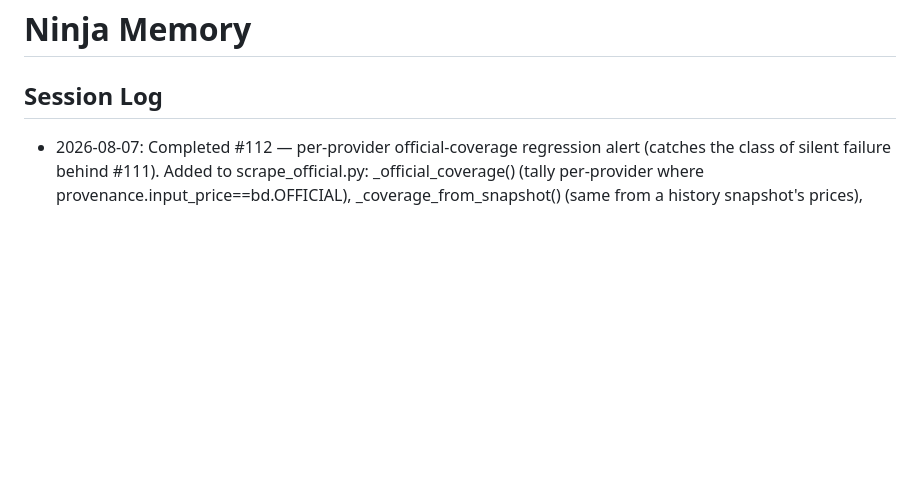
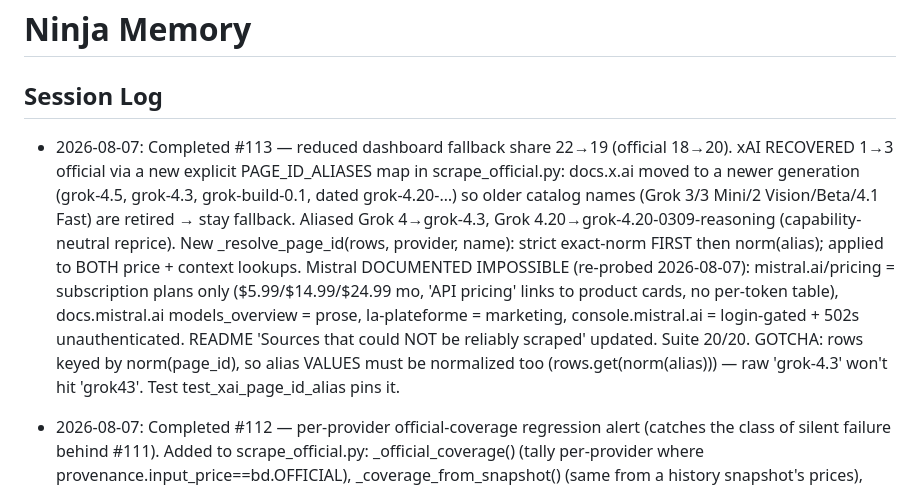
Before and after one commit to Sodiride123/test_phantom_skill_memory_compact_v2, a Markdown page: memory/ninja_memory.md, the part around the change. Drawn GitHub-style; blank space fills up the shorter version.

Commit message:
memory: log #113 xAI alias recovery + Mistral impossibility

```diff
--- a/memory/ninja_memory.md
+++ b/memory/ninja_memory.md
@@ -1,6 +1,7 @@
 # Ninja Memory
 
 ## Session Log
+- 2026-08-07: Completed #113 — reduced dashboard fallback share 22→19 (official 18→20). xAI RECOVERED 1→3 official via a new explicit PAGE_ID_ALIASES map in scrape_official.py: docs.x.ai moved to a newer generation (grok-4.5, grok-4.3, grok-build-0.1, dated grok-4.20-…) so older catalog names (Grok 3/3 Mini/2 Vision/Beta/4.1 Fast) are retired → stay fallback. Aliased Grok 4→grok-4.3, Grok 4.20→grok-4.20-0309-reasoning (capability-neutral reprice). New _resolve_page_id(rows, provider, name): strict exact-norm FIRST then norm(alias); applied to BOTH price + context lookups. Mistral DOCUMENTED IMPOSSIBLE (re-probed 2026-08-07): mistral.ai/pricing = subscription plans only ($5.99/$14.99/$24.99 mo, 'API pricing' links to product cards, no per-token table), docs.mistral.ai models_overview = prose, la-plateforme = marketing, console.mistral.ai = login-gated + 502s unauthenticated. README 'Sources that could NOT be reliably scraped' updated. Suite 20/20. GOTCHA: rows keyed by norm(page_id), so alias VALUES must be normalized too (rows.get(norm(alias))) — raw 'grok-4.3' won't hit 'grok43'. Test test_xai_page_id_alias pins it.
 - 2026-08-07: Completed #112 — per-provider official-coverage regression alert (catches the class of silent failure behind #111). Added to scrape_official.py: _official_coverage() (tally per-provider where provenance.input_price==bd.OFFICIAL), _coverage_from_snapshot() (same from a history snapshot's prices), _coverage_regressions(prev, models) (flag provider with >=1 official last run → 0 now; exclude providers already at 0 so Mistral's structural 0 never false-alarms). Wired into refresh flow → official_refresh.coverage_regressions + loud '⚠⚠ Coverage regressions (official -> 0)' print. Updated weekly-pricing-refresh cron prompt so the Slack summary LEADS with any regression + names providers from official_refresh.coverage_regressions. Tests test_coverage_regression_flags_drop_to_zero + _ignores_structural_zero_and_stable; suite 19/19. Live run: 0 regressions (all providers covered). GOTCHA: tools.cron add_cron() signature is (job_id, schedule, prompt, thread_ts=None, enabled=True) — NOT id=. The store module is `cs`; get_cron/load_crons/remove_cron/add_cron/save_crons. remove+add re-adds with SAME id fine but resets run_count to 0 and clears created_at (schedule/enabled/next_run preserved). Cron store file is services/.ninja_crons.json (git-tracked), NOT .phantom_crons.json. Also: ninja-sync auto-commits apps/ changes to main quickly — a `git add apps/... && git commit` may find nothing staged because it already landed.
 - 2026-08-07: Completed #111 — fixed xAI official parser after docs.x.ai layout change (commit on main). NEW docs.x.ai/developers/pricing LAYOUT (supersedes the #85 single-row format): each model is MULTI-LINE — a bare id line ('grok-4.5'), an optional 'Long context ≥ 200k tokens' note, then a TAB-LED price row '\t<ctx>\t$in\t$cached\t$out\t$in_long\t$cached_long\t$out_long' (short tier first, then long-context tier). Rewrote parse_xai: track last bare grok id (regex ^grok[\w.\-]*$), then on a line with leading empty cell + ≥3 MONEY.findall values take the SHORT tier (first 3 $) + context cell. Parses 6 rows; strict exact-norm matching confirms only Grok 4.5 (others are dated variants grok-4.20-0309-reasoning / grok-build-0.1 / grok-4.3, or retired models not on page → justified fallback). Grok 4.5 → $2.00/$0.30/$6.00, ctx upgraded 256k→500k, official. Official coverage 17→18. Replaced test_xai_standard_tier with test_xai_multiline_short_tier; suite 17/17. GOTCHA: MONEY regex has a capture group so MONEY.findall(line) returns the numeric strings directly (not '$'-prefixed) — index [0:3] = short tier.
 - 2026-08-07: Completed #110 — ANOTHER RE-REQUEST of the AI model pricing dashboard (already built in #75/#77 + follow-ups; xAI GPU dashboard is separate). No rebuild. Ran live refresh: `python scrape_official.py` (browser-rendered official pages) → 17 models confirmed official (OpenAI 9/13, Anthropic 2/3, Google 4/5, DeepSeek 2/2; xAI parsed 0 — docs.x.ai/developers/pricing table not parseable this run; Mistral 0 — subscription plans only), 22 fallback, 0 regressions, validation PASS. Then `python preview.py` → regen screenshot.png + data-health. last_collected bumped to 2026-08-07. Committed to main + closed #110 + posted screenshot to Slack thread. LESSON REAFFIRMED: dashboard re-requests arrive as fresh issues — verify apps/ first, refresh + rescreenshot, don't rebuild.
```
